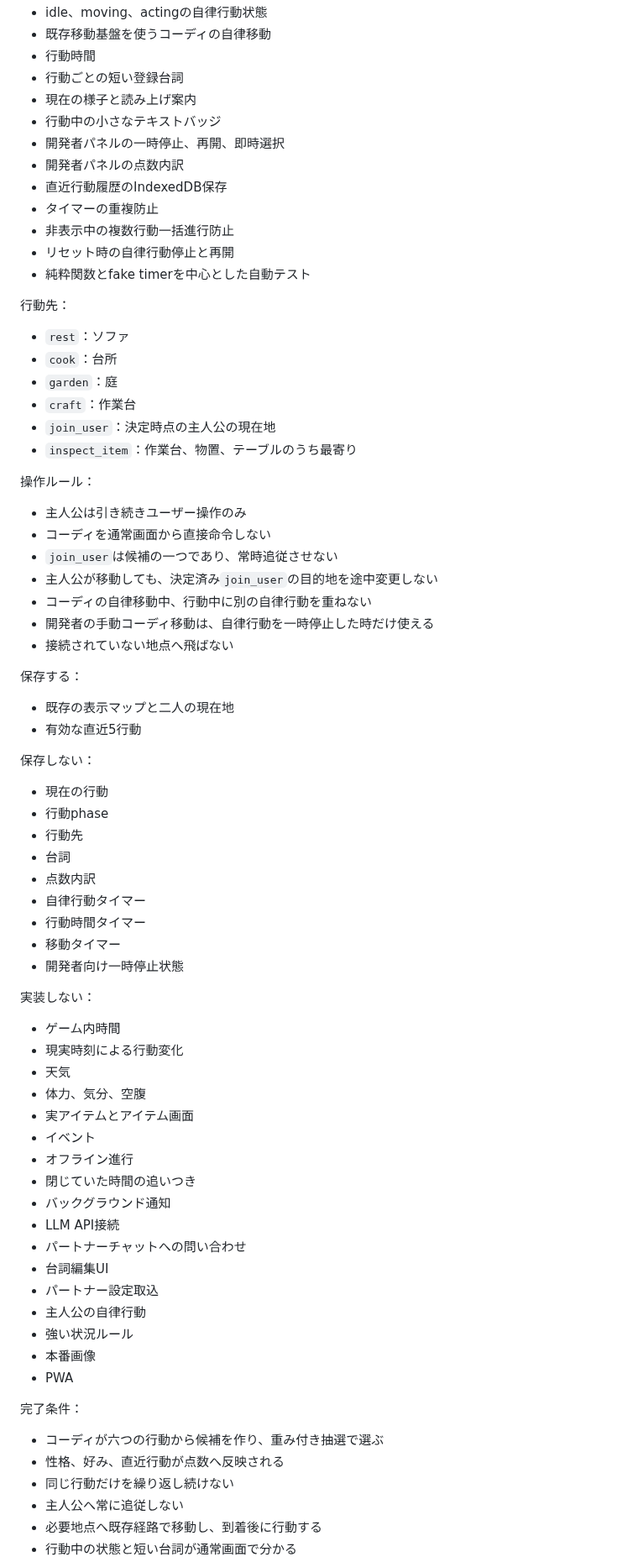
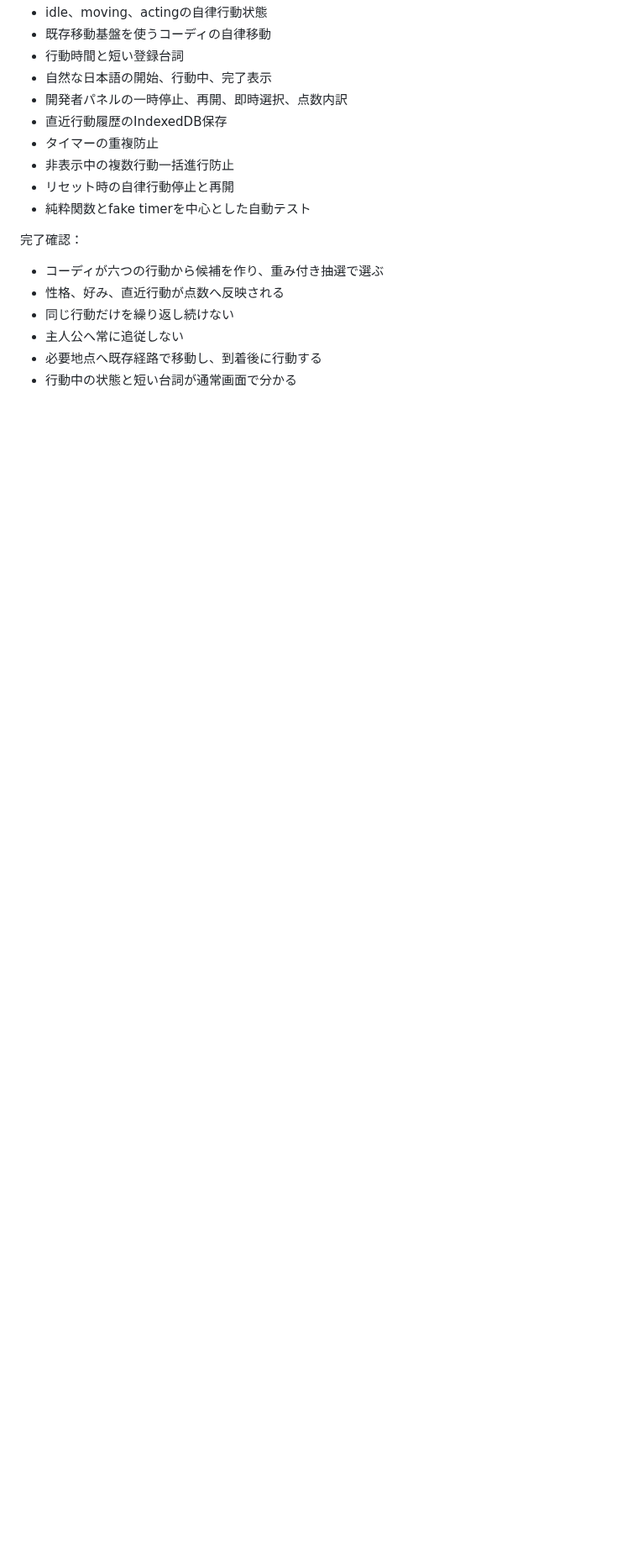
Before and after one commit to 417yuki/days_together, a Markdown page: docs/ROADMAP.md, the part around one of its changes. Shown at 84% size. GitHub-like rendering; blank space fills up the shorter version.

```diff
--- a/docs/ROADMAP.md
+++ b/docs/ROADMAP.md
@@ -153,74 +125,15 @@
 - idle、moving、actingの自律行動状態
 - 既存移動基盤を使うコーディの自律移動
-- 行動時間
-- 行動ごとの短い登録台詞
-- 現在の様子と読み上げ案内
-- 行動中の小さなテキストバッジ
-- 開発者パネルの一時停止、再開、即時選択
-- 開発者パネルの点数内訳
+- 行動時間と短い登録台詞
+- 自然な日本語の開始、行動中、完了表示
+- 開発者パネルの一時停止、再開、即時選択、点数内訳
 - 直近行動履歴のIndexedDB保存
 - タイマーの重複防止
 - 非表示中の複数行動一括進行防止
 - リセット時の自律行動停止と再開
 - 純粋関数とfake timerを中心とした自動テスト
 
-行動先：
-
-- `rest`：ソファ
-- `cook`：台所
-- `garden`：庭
-- `craft`：作業台
-- `join_user`：決定時点の主人公の現在地
-- `inspect_item`：作業台、物置、テーブルのうち最寄り
-
-操作ルール：
-
-- 主人公は引き続きユーザー操作のみ
-- コーディを通常画面から直接命令しない
-- `join_user`は候補の一つであり、常時追従させない
-- 主人公が移動しても、決定済み`join_user`の目的地を途中変更しない
-- コーディの自律移動中、行動中に別の自律行動を重ねない
-- 開発者の手動コーディ移動は、自律行動を一時停止した時だけ使える
-- 接続されていない地点へ飛ばない
-
-保存する：
-
-- 既存の表示マップと二人の現在地
-- 有効な直近5行動
-
-保存しない：
-
-- 現在の行動
-- 行動phase
-- 行動先
-- 台詞
-- 点数内訳
-- 自律行動タイマー
-- 行動時間タイマー
-- 移動タイマー
-- 開発者向け一時停止状態
-
-実装しない：
-
-- ゲーム内時間
-- 現実時刻による行動変化
-- 天気
-- 体力、気分、空腹
-- 実アイテムとアイテム画面
-- イベント
-- オフライン進行
-- 閉じていた時間の追いつき
-- バックグラウンド通知
-- LLM API接続
-- パートナーチャットへの問い合わせ
-- 台詞編集UI
-- パートナー設定取込
-- 主人公の自律行動
-- 強い状況ルール
-- 本番画像
-- PWA
-
-完了条件：
+完了確認：
 
 - コーディが六つの行動から候補を作り、重み付き抽選で選ぶ
 - 性格、好み、直近行動が点数へ反映される
```
Also changed, not shown: other parts of docs/ROADMAP.md (+68 -62 lines).
